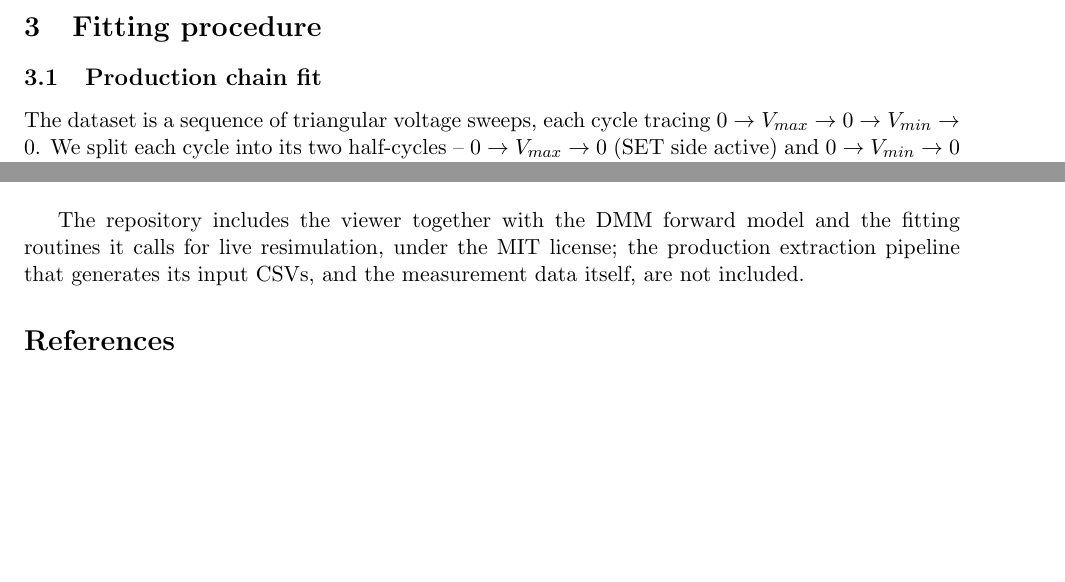
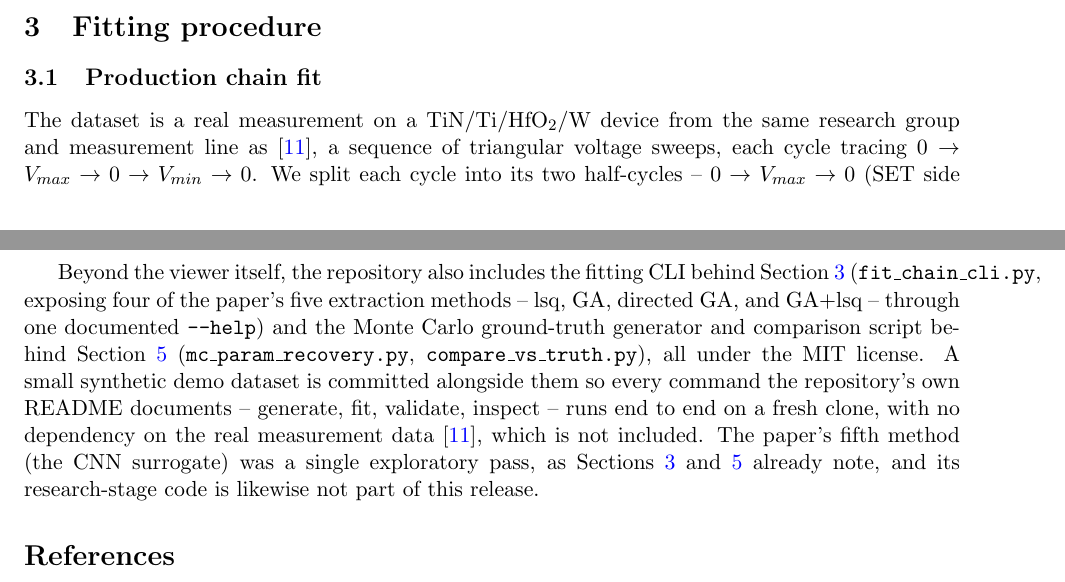
Before and after one commit to rpicos-uib/rolling-parameter-analyzer, a LaTeX paper (paper/main.tex): two parts of pages 4 and 17 of 18 before the commit and two parts of pages 4 and 18 of 19 after it, joined at a grey line, cut so that both start at the same text, the shorter picture padded with empty space. Compiled offline with pdfLaTeX.

Commit message:
Sync paper: real-data citation, repo self-citation, updated appendix
Co-Authored-By: Claude Sonnet 5 <noreply@anthropic.com>

```diff
--- a/paper/main.tex
+++ b/paper/main.tex
@@ -290,7 +290,9 @@ Appendix~\ref{app:tool}.
 
 \subsection{Production chain fit}
 
-The dataset is a sequence of triangular voltage sweeps, each cycle tracing
+The dataset is a real measurement on a TiN/Ti/HfO$_2$/W device from the
+same research group and measurement line as \cite{garcia2023temperature},
+a sequence of triangular voltage sweeps, each cycle tracing
 $0 \to V_{max} \to 0 \to V_{min} \to 0$. We split each cycle into its two
 half-cycles -- $0 \to V_{max} \to 0$ (SET side active) and
 $0 \to V_{min} \to 0$ (RESET side active) -- found from the raw voltage's
@@ -971,10 +974,20 @@ provides six views:
   least-squares fit.
 \end{enumerate}
 
-The repository includes the viewer together with the DMM forward model and
-the fitting routines it calls for live resimulation, under the MIT
-license; the production extraction pipeline that generates its input CSVs,
-and the measurement data itself, are not included.
+Beyond the viewer itself, the repository also includes the fitting CLI
+behind Section~\ref{sec:fitting} (\texttt{fit\_chain\_cli.py}, exposing
+four of the paper's five extraction methods -- lsq, GA, directed GA, and
+GA+lsq -- through one documented \texttt{--help}) and the Monte Carlo
+ground-truth generator and comparison script behind
+Section~\ref{sec:montecarlo} (\texttt{mc\_param\_recovery.py},
+\texttt{compare\_vs\_truth.py}), all under the MIT license. A small
+synthetic demo dataset is committed alongside them so every command the
+repository's own README documents -- generate, fit, validate, inspect --
+runs end to end on a fresh clone, with no dependency on the real
+measurement data \cite{garcia2023temperature}, which is not included. The
+paper's fifth method (the CNN surrogate) was a single exploratory pass,
+as Sections~\ref{sec:fitting} and~\ref{sec:montecarlo} already note, and
+its research-stage code is likewise not part of this release.
 
 \bibliographystyle{IEEEtran}
 \bibliography{references}
```
Also changed, not shown: paper/references.bib (+16 -0 lines), paper/main.pdf, paper/main.tex (3 more changed lines).
